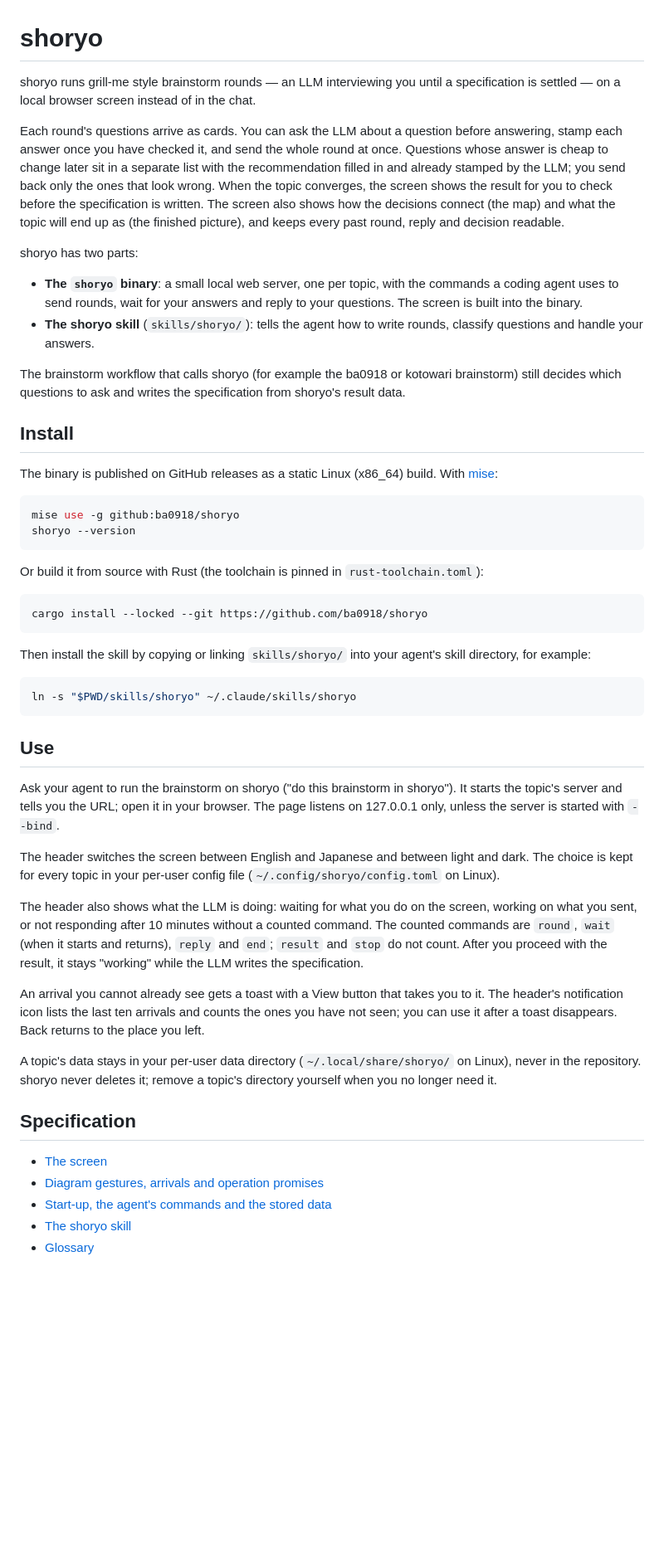
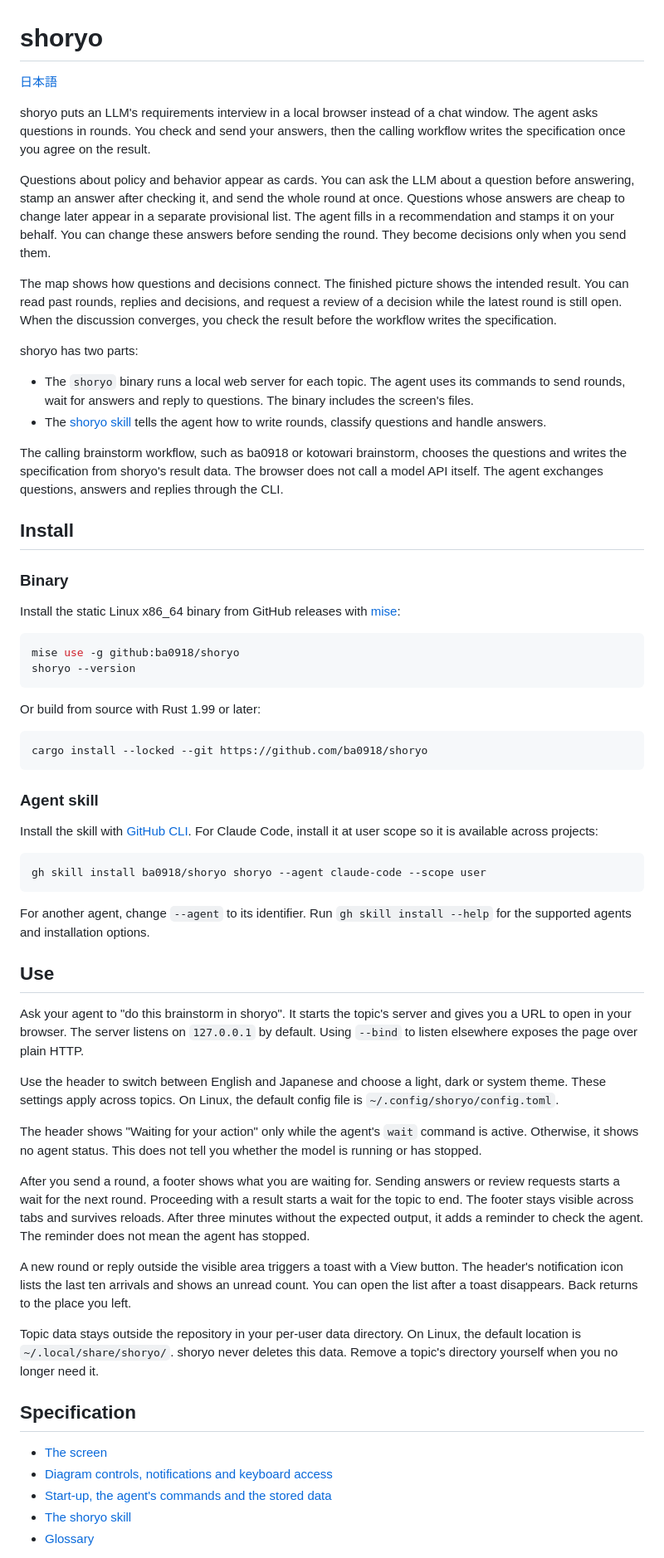
Before and after one commit to ba0918/shoryo, a Markdown page: README.md, the part around one of its changes. Shown at 83% size. GitHub-like rendering; blank space fills up the shorter version.

````diff
--- a/README.md
+++ b/README.md
@@ -1,30 +1,38 @@
 # shoryo
 
-shoryo runs grill-me style brainstorm rounds — an LLM interviewing you until a specification is
-settled — on a local browser screen instead of in the chat.
+[日本語](README-ja.md)
 
-Each round's questions arrive as cards. You can ask the LLM about a question before answering,
-stamp each answer once you have checked it, and send the whole round at once. Questions whose
-answer is cheap to change later sit in a separate list with the recommendation filled in and
-already stamped by the LLM; you send back only the ones that look wrong. When the topic
-converges, the screen shows the result for you to check before the specification is written.
-The screen also shows how the decisions connect (the map) and what the topic will end up as
-(the finished picture), and keeps every past round, reply and decision readable.
+shoryo puts an LLM's requirements interview in a local browser instead of a chat window.
+The agent asks questions in rounds. You check and send your answers, then the calling workflow
+writes the specification once you agree on the result.
+
+Questions about policy and behavior appear as cards. You can ask the LLM about a question
+before answering, stamp an answer after checking it, and send the whole round at once.
+Questions whose answers are cheap to change later appear in a separate provisional list.
+The agent fills in a recommendation and stamps it on your behalf. You can change these answers
+before sending the round. They become decisions only when you send them.
+
+The map shows how questions and decisions connect. The finished picture shows the intended
+result. You can read past rounds, replies and decisions, and request a review of a decision
+while the latest round is still open. When the discussion converges, you check the result
+before the workflow writes the specification.
 
 shoryo has two parts:
 
-- **The `shoryo` binary**: a small local web server, one per topic, with the commands a coding
-  agent uses to send rounds, wait for your answers and reply to your questions. The screen is
-  built into the binary.
-- **The shoryo skill** (`skills/shoryo/`): tells the agent how to write rounds, classify
-  questions and handle your answers.
+- The `shoryo` binary runs a local web server for each topic. The agent uses its commands to
+  send rounds, wait for answers and reply to questions. The binary includes the screen's files.
+- The [shoryo skill](skills/shoryo/SKILL.md) tells the agent how to write rounds, classify
+  questions and handle answers.
 
-The brainstorm workflow that calls shoryo (for example the ba0918 or kotowari brainstorm) still
-decides which questions to ask and writes the specification from shoryo's result data.
+The calling brainstorm workflow, such as ba0918 or kotowari brainstorm, chooses the questions
+and writes the specification from shoryo's result data. The browser does not call a model API
+itself. The agent exchanges questions, answers and replies through the CLI.
 
 ## Install
 
-The binary is published on GitHub releases as a static Linux (x86_64) build. With
+### Binary
+
+Install the static Linux x86_64 binary from GitHub releases with
 [mise](https://mise.jdx.dev/):
 
 ```sh
@@ -32,47 +40,55 @@ mise use -g github:ba0918/shoryo
 shoryo --version
 ```
 
-Or build it from source with Rust (the toolchain is pinned in `rust-toolchain.toml`):
+Or build from source with Rust 1.99 or later:
 
 ```sh
 cargo install --locked --git https://github.com/ba0918/shoryo
 ```
 
-Then install the skill by copying or linking `skills/shoryo/` into your agent's skill directory,
-for example:
+### Agent skill
+
+Install the skill with [GitHub CLI](https://cli.github.com/). For Claude Code, install it at
+user scope so it is available across projects:
 
 ```sh
-ln -s "$PWD/skills/shoryo" ~/.claude/skills/shoryo
+gh skill install ba0918/shoryo shoryo --agent claude-code --scope user
 ```
+
+For another agent, change `--agent` to its identifier. Run `gh skill install --help` for the
+supported agents and installation options.
 
 ## Use
 
-Ask your agent to run the brainstorm on shoryo ("do this brainstorm in shoryo"). It starts the
-topic's server and tells you the URL; open it in your browser. The page listens on 127.0.0.1
-only, unless the server is started with `--bind`.
+Ask your agent to "do this brainstorm in shoryo". It starts the topic's server and gives you a
+URL to open in your browser. The server listens on `127.0.0.1` by default. Using `--bind` to
+listen elsewhere exposes the page over plain HTTP.
 
-The header switches the screen between English and Japanese and between light and dark. The
-choice is kept for every topic in your per-user config file (`~/.config/shoryo/config.toml` on
-Linux).
+Use the header to switch between English and Japanese and choose a light, dark or system
+theme. These settings apply across topics. On Linux, the default config file is
+`~/.config/shoryo/config.toml`.
 
-The header also shows what the LLM is doing: waiting for what you do on the screen, working on
-what you sent, or not responding after 10 minutes without a counted command. The counted
-commands are `round`, `wait` (when it starts and returns), `reply` and `end`; `result` and
-`stop` do not count. After you
-proceed with the result, it stays "working" while the LLM writes the specification.
+The header shows "Waiting for your action" only while the agent's `wait` command is active. Otherwise,
+it shows no agent status. This does not tell you whether the model is running or has stopped.
 
-An arrival you cannot already see gets a toast with a View button that takes you to it. The
-header's notification icon lists the last ten arrivals and counts the ones you have not seen;
-you can use it after a toast disappears. Back returns to the place you left.
+After you send a round, a footer shows what you are waiting for. Sending answers or review
+requests starts a wait for the next round. Proceeding with a result starts a wait for the topic
+to end. The footer stays visible across tabs and survives reloads. After three minutes without
+the expected output, it adds a reminder to check the agent. The reminder does not mean the
+agent has stopped.
 
-A topic's data stays in your per-user data directory (`~/.local/share/shoryo/` on Linux), never
-in the repository. shoryo never deletes it; remove a topic's directory yourself when you no
-longer need it.
+A new round or reply outside the visible area triggers a toast with a View button. The
+header's notification icon lists the last ten arrivals and shows an unread count. You can
+open the list after a toast disappears. Back returns to the place you left.
+
+Topic data stays outside the repository in your per-user data directory. On Linux, the
+default location is `~/.local/share/shoryo/`. shoryo never deletes this data. Remove a topic's
+directory yourself when you no longer need it.
 
 ## Specification
 
 - [The screen](docs/spec/screen.md)
-- [Diagram gestures, arrivals and operation promises](docs/spec/interaction.md)
+- [Diagram controls, notifications and keyboard access](docs/spec/interaction.md)
 - [Start-up, the agent's commands and the stored data](docs/spec/server.md)
 - [The shoryo skill](docs/spec/skill.md)
 - [Glossary](CONTEXT.md)
````
Also changed, not shown: other parts of README.md (+1 -1 lines), README-ja.md (added, +109 -0 lines).
